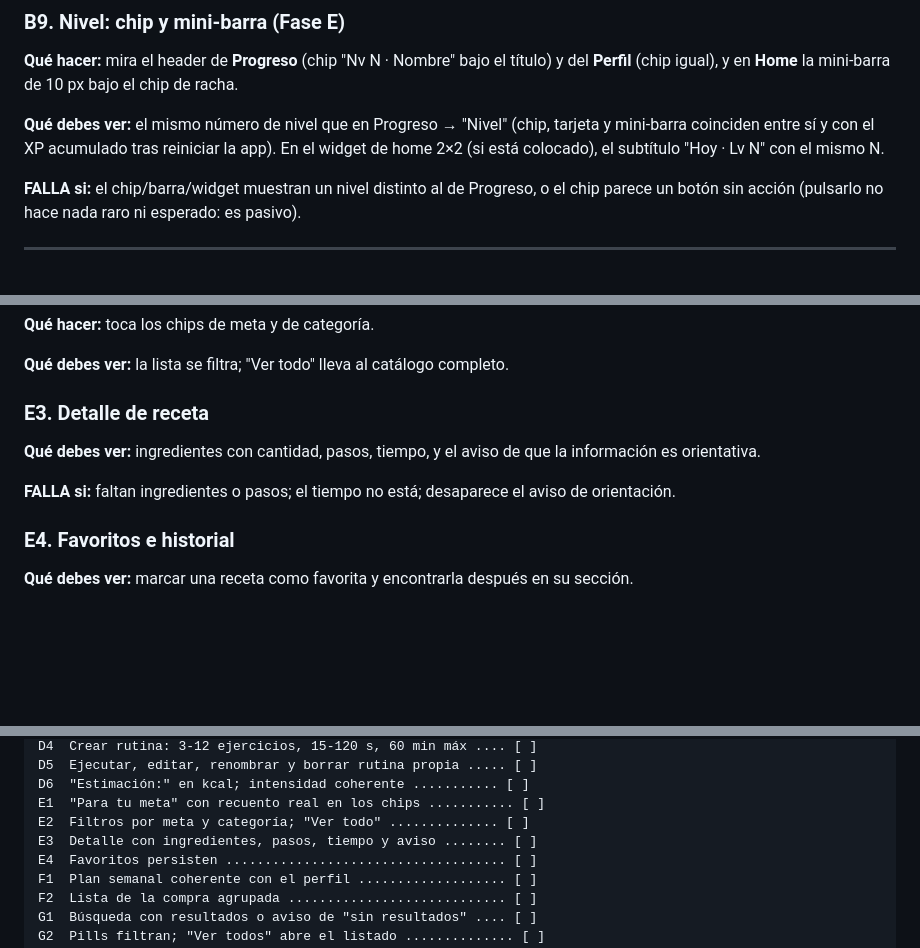
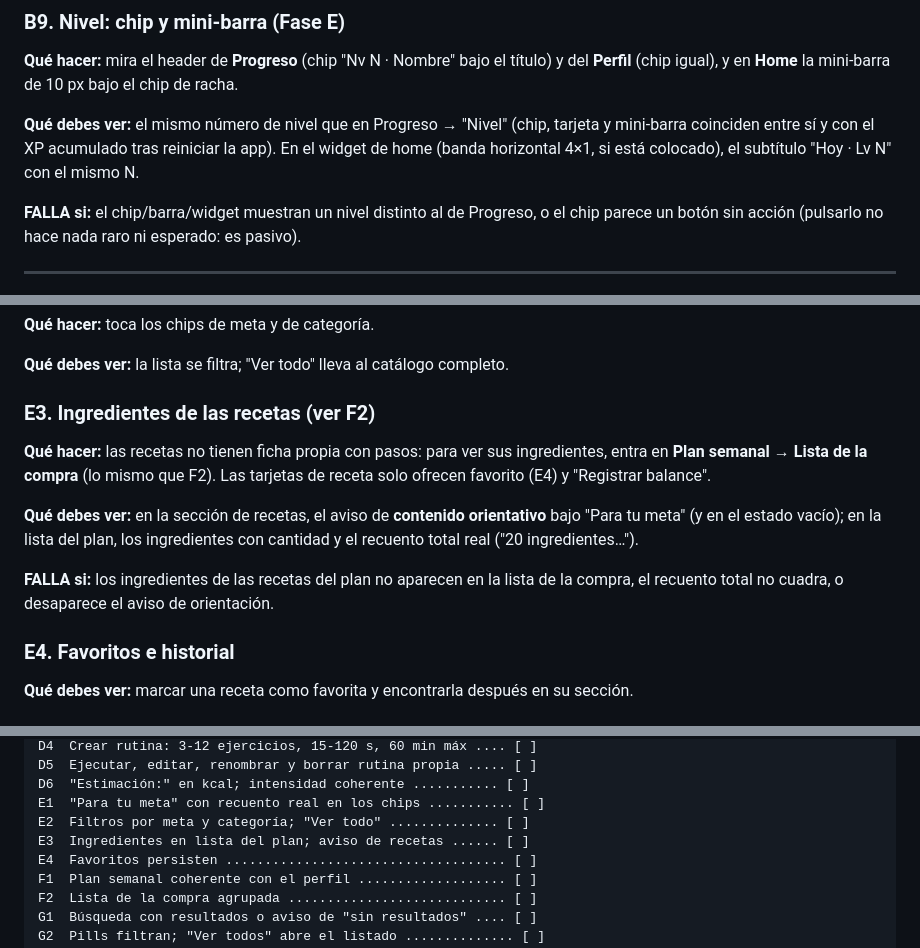
Before and after one commit to maurodev22/FitPulse, a Markdown page: docs/GUIA_TESTEO_UNIFICADA.md, 3 parts joined by grey strips. Drawn GitHub-style; blank space fills up the shorter version.

Commit message:
docs: E3 sin ficha de receta (ingredientes en la lista de la compra) y widget descrito como banda 4x1 (no 2x2)

```diff
--- a/docs/GUIA_TESTEO_UNIFICADA.md
+++ b/docs/GUIA_TESTEO_UNIFICADA.md
@@ -164,7 +164,7 @@ Cubre EULA, registro y configuración inicial. Si la app ya tiene perfil, ve dir
 
 **Qué hacer:** mira el header de **Progreso** (chip "Nv N · Nombre" bajo el título) y del **Perfil** (chip igual), y en **Home** la mini-barra de 10 px bajo el chip de racha.
 
-**Qué debes ver:** el mismo número de nivel que en Progreso → "Nivel" (chip, tarjeta y mini-barra coinciden entre sí y con el XP acumulado tras reiniciar la app). En el widget de home 2×2 (si está colocado), el subtítulo "Hoy · Lv N" con el mismo N.
+**Qué debes ver:** el mismo número de nivel que en Progreso → "Nivel" (chip, tarjeta y mini-barra coinciden entre sí y con el XP acumulado tras reiniciar la app). En el widget de home (banda horizontal 4×1, si está colocado), el subtítulo "Hoy · Lv N" con el mismo N.
 
 **FALLA si:** el chip/barra/widget muestran un nivel distinto al de Progreso, o el chip parece un botón sin acción (pulsarlo no hace nada raro ni esperado: es pasivo).
 
@@ -270,11 +270,13 @@ Cubre EULA, registro y configuración inicial. Si la app ya tiene perfil, ve dir
 
 **Qué debes ver:** la lista se filtra; "Ver todo" lleva al catálogo completo.
 
-### E3. Detalle de receta
+### E3. Ingredientes de las recetas (ver F2)
 
-**Qué debes ver:** ingredientes con cantidad, pasos, tiempo, y el aviso de que la información es orientativa.
+**Qué hacer:** las recetas no tienen ficha propia con pasos: para ver sus ingredientes, entra en **Plan semanal → Lista de la compra** (lo mismo que F2). Las tarjetas de receta solo ofrecen favorito (E4) y "Registrar balance".
 
-**FALLA si:** faltan ingredientes o pasos; el tiempo no está; desaparece el aviso de orientación.
+**Qué debes ver:** en la sección de recetas, el aviso de **contenido orientativo** bajo "Para tu meta" (y en el estado vacío); en la lista del plan, los ingredientes con cantidad y el recuento total real ("20 ingredientes…").
+
+**FALLA si:** los ingredientes de las recetas del plan no aparecen en la lista de la compra, el recuento total no cuadra, o desaparece el aviso de orientación.
 
 ### E4. Favoritos e historial
 
@@ -571,7 +573,7 @@ D5  Ejecutar, editar, renombrar y borrar rutina propia ..... [ ]
 D6  "Estimación:" en kcal; intensidad coherente ........... [ ]
 E1  "Para tu meta" con recuento real en los chips ........... [ ]
 E2  Filtros por meta y categoría; "Ver todo" .............. [ ]
-E3  Detalle con ingredientes, pasos, tiempo y aviso ........ [ ]
+E3  Ingredientes en lista del plan; aviso de recetas ...... [ ]
 E4  Favoritos persisten .................................... [ ]
 F1  Plan semanal coherente con el perfil ................... [ ]
 F2  Lista de la compra agrupada ............................ [ ]
```
Also changed, not shown: docs/DISENO_GAMIFICACION.md (+1 -1 lines), docs/PROXIMAS_FASES.md (+1 -1 lines).
